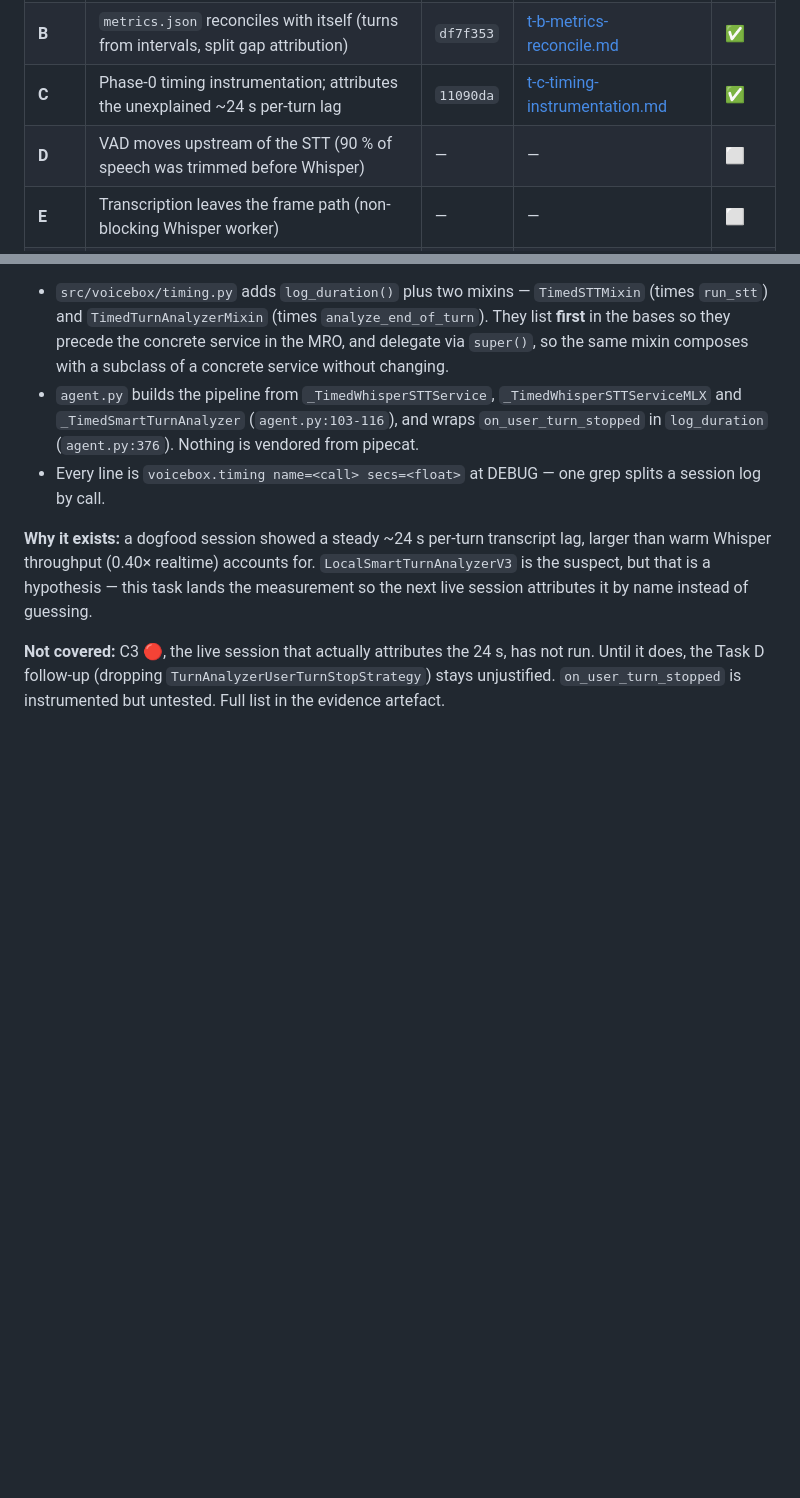
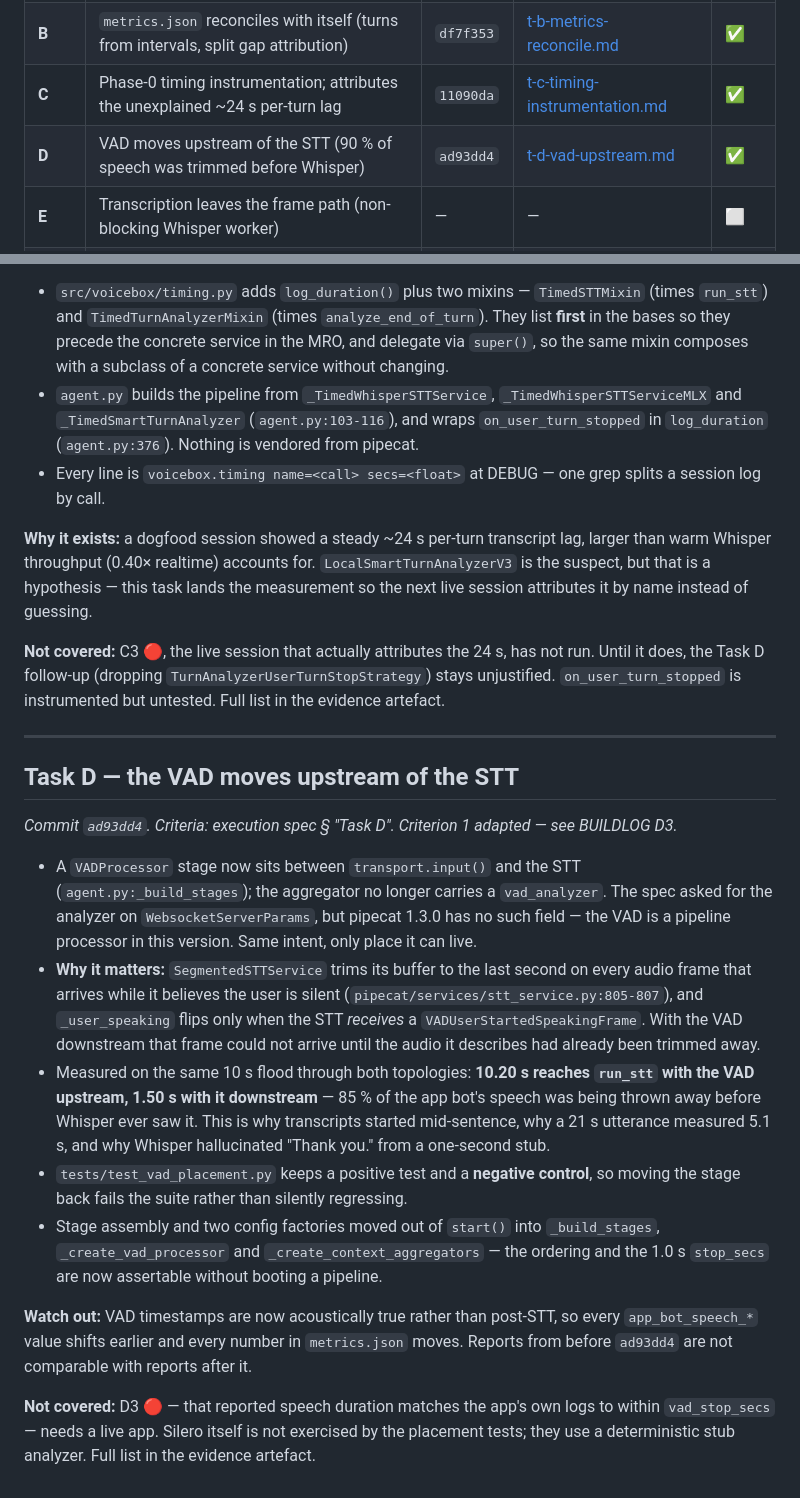
Before and after one commit to IsisChameleon/voicebox, a Markdown page: docs/walkthroughs/fix-audio-path-and-reporting.md, 2 parts joined by grey strips. GitHub-like rendering; blank space fills up the shorter version.

```diff
--- a/docs/walkthroughs/fix-audio-path-and-reporting.md
+++ b/docs/walkthroughs/fix-audio-path-and-reporting.md
@@ -16,7 +16,7 @@ Task breakdown and success criteria:
 | **A** | Session startup fails loudly; `attach_hint` stops destroying the shim tab | `1df7e51` | [t-a-startup-fails-loudly.md](../artefacts/fix-audio-path-and-reporting/t-a-startup-fails-loudly.md) | ✅ |
 | **B** | `metrics.json` reconciles with itself (turns from intervals, split gap attribution) | `df7f353` | [t-b-metrics-reconcile.md](../artefacts/fix-audio-path-and-reporting/t-b-metrics-reconcile.md) | ✅ |
 | **C** | Phase-0 timing instrumentation; attributes the unexplained ~24 s per-turn lag | `11090da` | [t-c-timing-instrumentation.md](../artefacts/fix-audio-path-and-reporting/t-c-timing-instrumentation.md) | ✅ |
-| **D** | VAD moves upstream of the STT (90 % of speech was trimmed before Whisper) | — | — | ⬜ |
+| **D** | VAD moves upstream of the STT (90 % of speech was trimmed before Whisper) | `ad93dd4` | [t-d-vad-upstream.md](../artefacts/fix-audio-path-and-reporting/t-d-vad-upstream.md) | ✅ |
 | **E** | Transcription leaves the frame path (non-blocking Whisper worker) | — | — | ⬜ |
 | **F** | Transcript-loss holes closed (drain STT before writing artefacts) | — | — | ⬜ |
 | **G** | Kokoro plays one utterance as one turn (no mid-utterance silence) | — | — | ⬜ |
@@ -115,3 +115,36 @@ by name instead of guessing.
 **Not covered:** C3 🔴, the live session that actually attributes the 24 s, has not run. Until it
 does, the Task D follow-up (dropping `TurnAnalyzerUserTurnStopStrategy`) stays unjustified.
 `on_user_turn_stopped` is instrumented but untested. Full list in the evidence artefact.
+
+---
+
+## Task D — the VAD moves upstream of the STT
+
+*Commit `ad93dd4`. Criteria: execution spec § "Task D". Criterion 1 adapted — see BUILDLOG D3.*
+
+- A `VADProcessor` stage now sits between `transport.input()` and the STT
+  (`agent.py:_build_stages`); the aggregator no longer carries a `vad_analyzer`. The spec asked
+  for the analyzer on `WebsocketServerParams`, but pipecat 1.3.0 has no such field — the VAD is
+  a pipeline processor in this version. Same intent, only place it can live.
+- **Why it matters:** `SegmentedSTTService` trims its buffer to the last second on every audio
+  frame that arrives while it believes the user is silent
+  (`pipecat/services/stt_service.py:805-807`), and `_user_speaking` flips only when the STT
+  *receives* a `VADUserStartedSpeakingFrame`. With the VAD downstream that frame could not
+  arrive until the audio it describes had already been trimmed away.
+- Measured on the same 10 s flood through both topologies: **10.20 s reaches `run_stt` with the
+  VAD upstream, 1.50 s with it downstream** — 85 % of the app bot's speech was being thrown away
+  before Whisper ever saw it. This is why transcripts started mid-sentence, why a 21 s utterance
+  measured 5.1 s, and why Whisper hallucinated "Thank you." from a one-second stub.
+- `tests/test_vad_placement.py` keeps a positive test and a **negative control**, so moving the
+  stage back fails the suite rather than silently regressing.
+- Stage assembly and two config factories moved out of `start()` into `_build_stages`,
+  `_create_vad_processor` and `_create_context_aggregators` — the ordering and the 1.0 s
+  `stop_secs` are now assertable without booting a pipeline.
+
+**Watch out:** VAD timestamps are now acoustically true rather than post-STT, so every
+`app_bot_speech_*` value shifts earlier and every number in `metrics.json` moves. Reports from
+before `ad93dd4` are not comparable with reports after it.
+
+**Not covered:** D3 🔴 — that reported speech duration matches the app's own logs to within
+`vad_stop_secs` — needs a live app. Silero itself is not exercised by the placement tests; they
+use a deterministic stub analyzer. Full list in the evidence artefact.
```
Also changed, not shown: BUILDLOG.md (+32 -0 lines), 1 other file.
